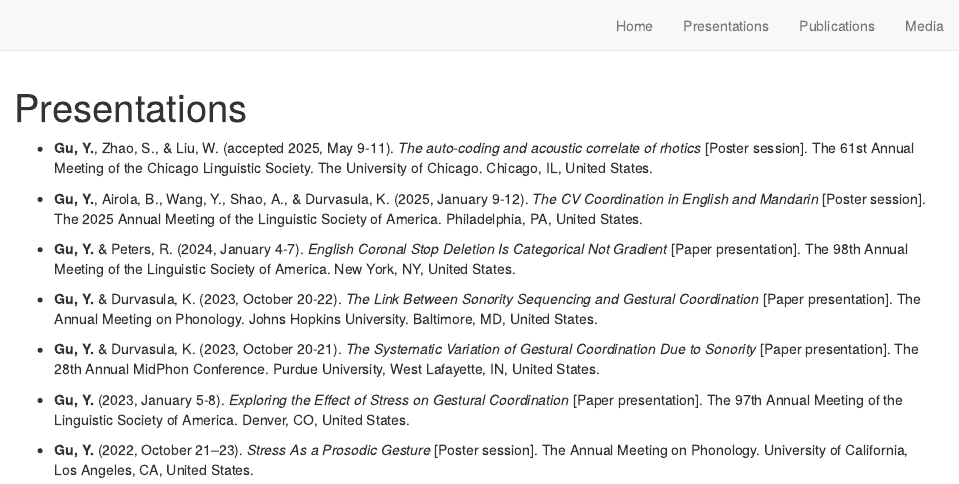
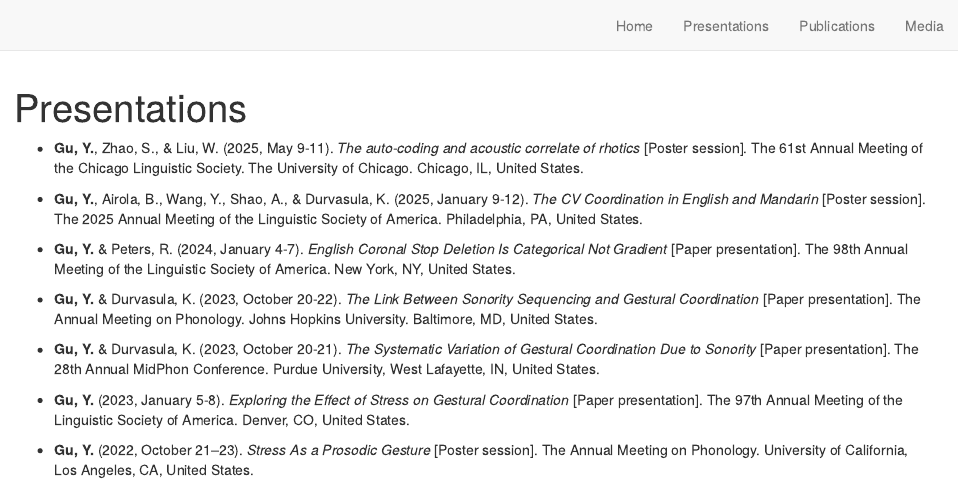
Before and after one commit to yuntinggu/yuntinggu.github.io, an R Markdown document (presentations.Rmd): the page in a window 1100 px wide, from its top. Rendered offline with R 4.5, knitr and Pandoc, with nearby package versions; drawn as R Markdown's standard HTML page in place of the format the file asks for.

Commit message:
edit intro-phd received

```diff
--- a/presentations.Rmd
+++ b/presentations.Rmd
@@ -3,7 +3,7 @@ title: "Presentations"
 description: |
 
 ---
-* **Gu, Y.**, Zhao, S., & Liu, W. (accepted 2025, May 9-11). _The auto-coding and acoustic correlate of rhotics_ [Poster session]. The 61st Annual Meeting of the Chicago Linguistic Society. The University of Chicago. Chicago, IL, United States.
+* **Gu, Y.**, Zhao, S., & Liu, W. (2025, May 9-11). _The auto-coding and acoustic correlate of rhotics_ [Poster session]. The 61st Annual Meeting of the Chicago Linguistic Society. The University of Chicago. Chicago, IL, United States.
 
 
 * **Gu, Y.**, Airola, B., Wang, Y., Shao, A., & Durvasula, K. (2025, January 9-12). _The CV Coordination in English and Mandarin_ [Poster session]. The 2025 Annual Meeting of the Linguistic Society of America. Philadelphia, PA, United States.
```
